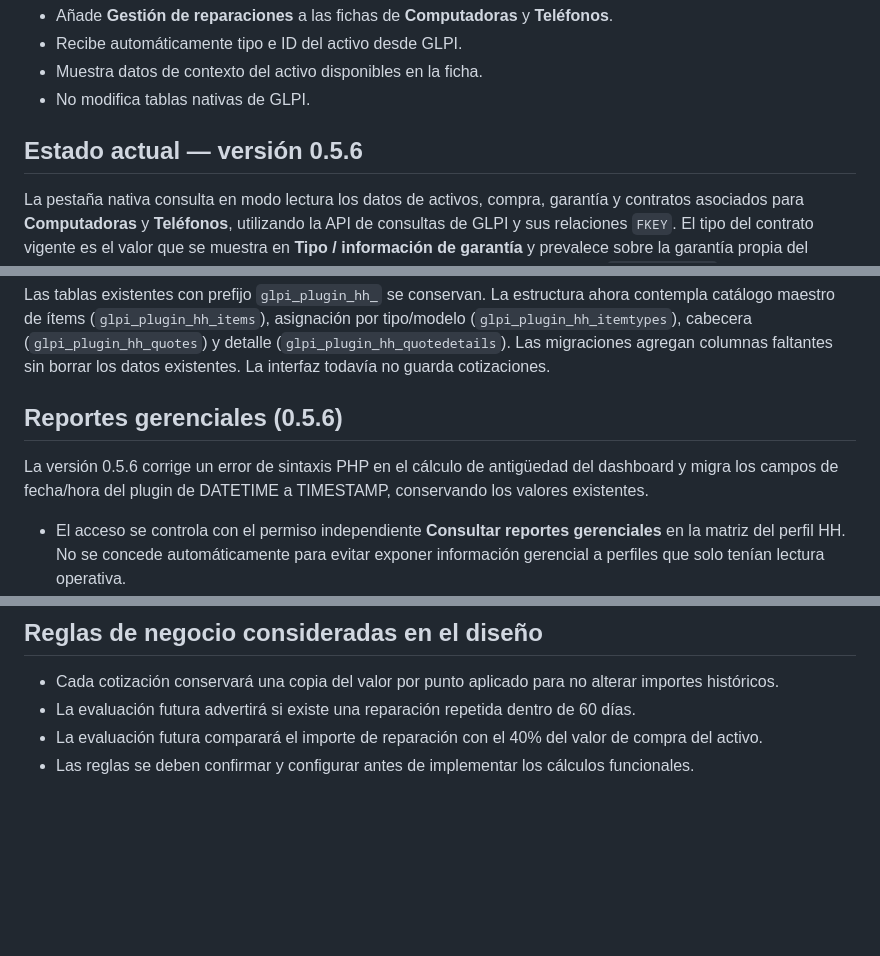
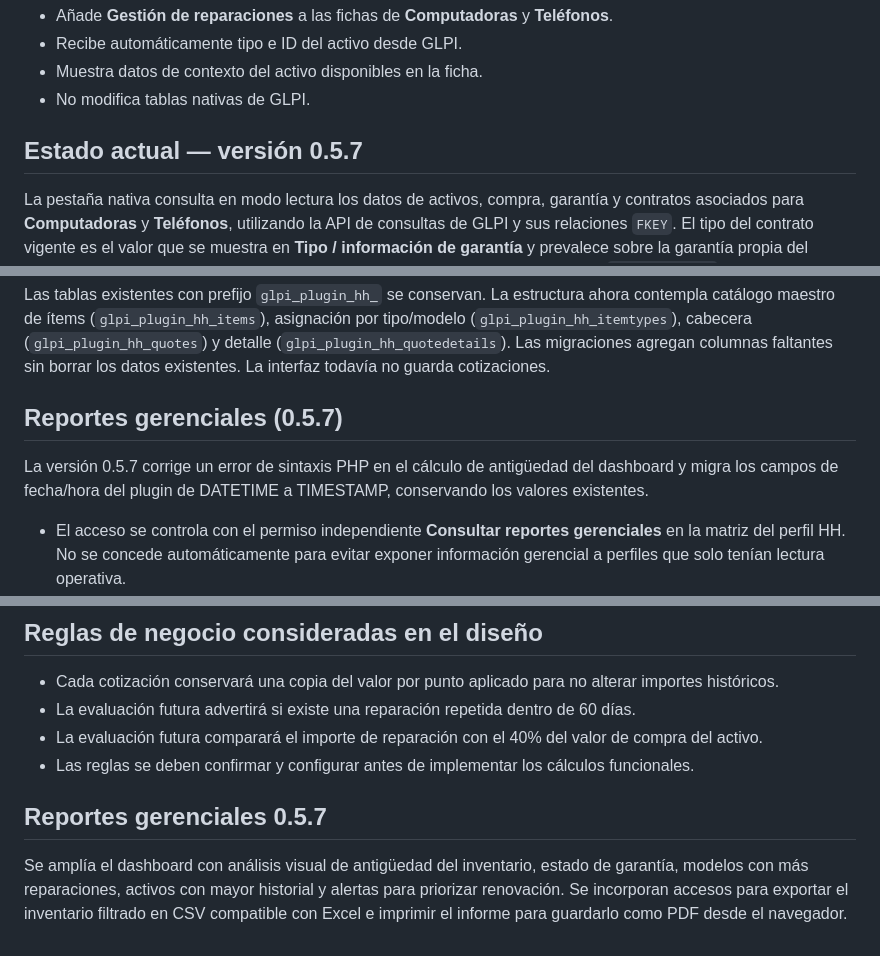
Before and after one commit to fmosquera01/hh, a Markdown page: README.md, 3 parts joined by grey strips. GitHub-like rendering; blank space fills up the shorter version.

Commit message:
Document HH 0.5.7 dashboard analytics

```diff
--- a/README.md
+++ b/README.md
@@ -9,7 +9,7 @@ HH es un **plugin nativo de GLPI 11**. La experiencia se trabaja dentro de la pe
 - Muestra datos de contexto del activo disponibles en la ficha.
 - No modifica tablas nativas de GLPI.
 
-## Estado actual — versión 0.5.6
+## Estado actual — versión 0.5.7
 
 La pestaña nativa consulta en modo lectura los datos de activos, compra, garantía y contratos asociados para **Computadoras** y **Teléfonos**, utilizando la API de consultas de GLPI y sus relaciones `FKEY`. El tipo del contrato vigente es el valor que se muestra en **Tipo / información de garantía** y prevalece sobre la garantía propia del equipo para determinar la cobertura. La fecha de inicio de la garantía propia toma `warranty_date` y, si no está informada, usa `buy_date`.
 
@@ -35,9 +35,9 @@ La versión 0.5.6 establece por defecto el tipo interno HAND HELD al abrir el da
 
 Las tablas existentes con prefijo `glpi_plugin_hh_` se conservan. La estructura ahora contempla catálogo maestro de ítems (`glpi_plugin_hh_items`), asignación por tipo/modelo (`glpi_plugin_hh_itemtypes`), cabecera (`glpi_plugin_hh_quotes`) y detalle (`glpi_plugin_hh_quotedetails`). Las migraciones agregan columnas faltantes sin borrar los datos existentes. La interfaz todavía no guarda cotizaciones.
 
-## Reportes gerenciales (0.5.6)
+## Reportes gerenciales (0.5.7)
 
-La versión 0.5.6 corrige un error de sintaxis PHP en el cálculo de antigüedad del dashboard y migra los campos de fecha/hora del plugin de DATETIME a TIMESTAMP, conservando los valores existentes.
+La versión 0.5.7 corrige un error de sintaxis PHP en el cálculo de antigüedad del dashboard y migra los campos de fecha/hora del plugin de DATETIME a TIMESTAMP, conservando los valores existentes.
 
 
 - El acceso se controla con el permiso independiente **Consultar reportes gerenciales** en la matriz del perfil HH. No se concede automáticamente para evitar exponer información gerencial a perfiles que solo tenían lectura operativa.
@@ -65,3 +65,8 @@ No se requiere modificar archivos del núcleo de GLPI. Validar en la instancia d
 - La evaluación futura advertirá si existe una reparación repetida dentro de 60 días.
 - La evaluación futura comparará el importe de reparación con el 40% del valor de compra del activo.
 - Las reglas se deben confirmar y configurar antes de implementar los cálculos funcionales.
+
+
+## Reportes gerenciales 0.5.7
+
+Se amplía el dashboard con análisis visual de antigüedad del inventario, estado de garantía, modelos con más reparaciones, activos con mayor historial y alertas para priorizar renovación. Se incorporan accesos para exportar el inventario filtrado en CSV compatible con Excel e imprimir el informe para guardarlo como PDF desde el navegador.
```
Also changed, not shown: other parts of README.md (+1 -1 lines).
